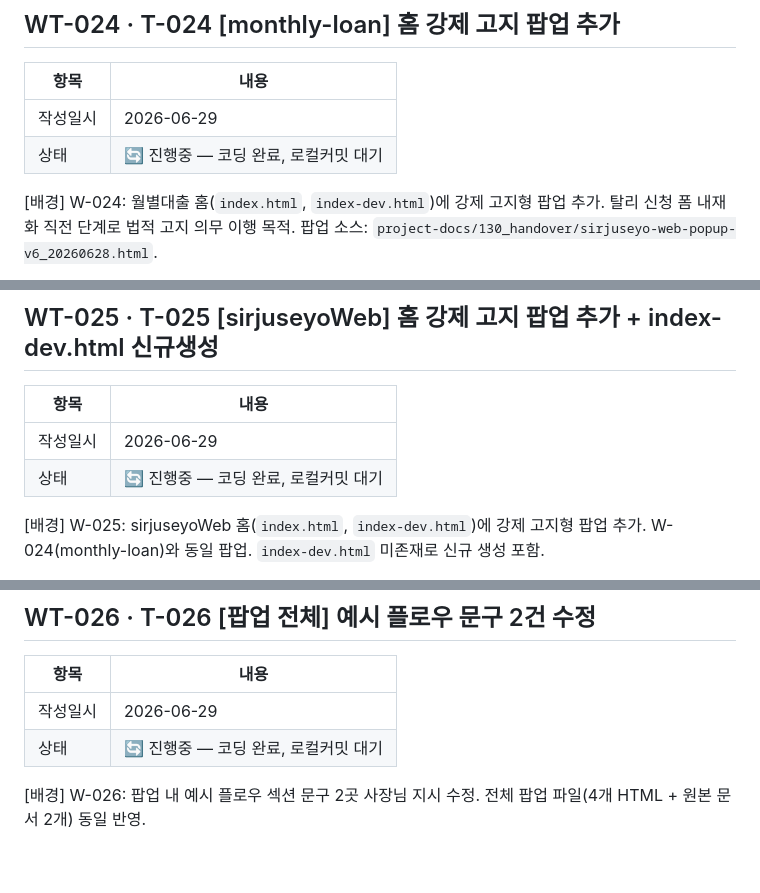
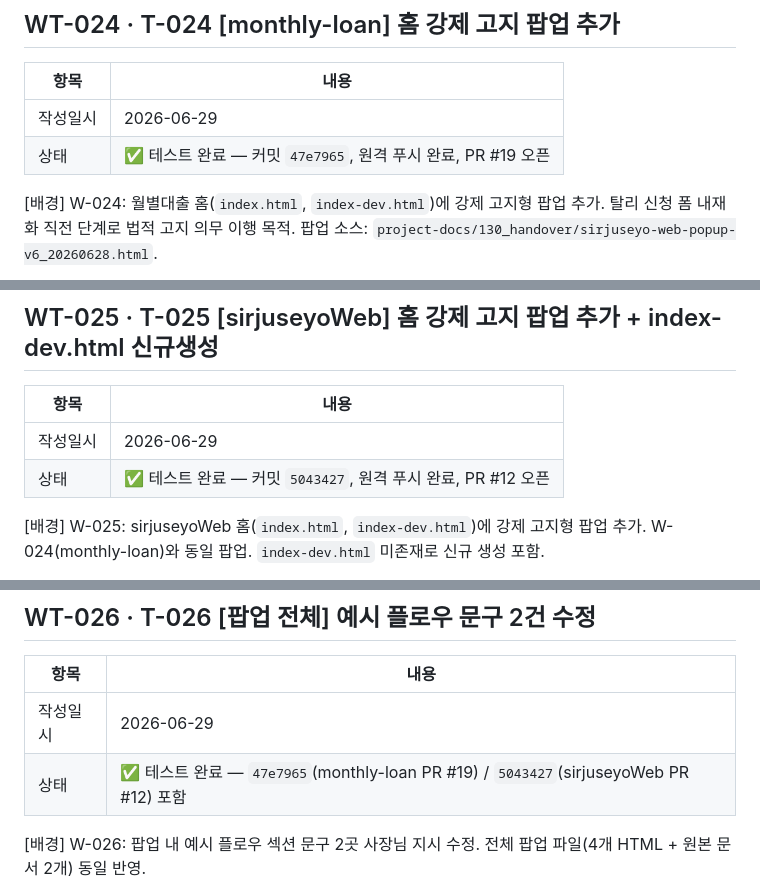
Before and after one commit to sirjuseyo/monthly-loan, a Markdown page: project-docs/00_core_ops/WORK_THROUGH_클로드코드_쮸티12-1호.md, 3 parts joined by grey strips. Drawn GitHub-style; blank space fills up the shorter version.

```diff
--- a/project-docs/00_core_ops/WORK_THROUGH_클로드코드_쮸티12-1호.md
+++ b/project-docs/00_core_ops/WORK_THROUGH_클로드코드_쮸티12-1호.md
@@ -2813,7 +2813,7 @@ monthly-loan T-009+T-010 반영 완료했습니다.
 | 항목 | 내용 |
 |---|---|
 | 작성일시 | 2026-06-29 | 작성자 | 쮸티12-1호 |
-| 상태 | 🔄 진행중 — 코딩 완료, 로컬커밋 대기 |
+| 상태 | ✅ 테스트 완료 — 커밋 `47e7965`, 원격 푸시 완료, PR #19 오픈 |
 
 [배경] W-024: 월별대출 홈(`index.html`, `index-dev.html`)에 강제 고지형 팝업 추가. 탈리 신청 폼 내재화 직전 단계로 법적 고지 의무 이행 목적. 팝업 소스: `project-docs/130_handover/sirjuseyo-web-popup-v6_20260628.html`.
 
@@ -2846,7 +2846,7 @@ monthly-loan T-009+T-010 반영 완료했습니다.
 | 항목 | 내용 |
 |---|---|
 | 작성일시 | 2026-06-29 | 작성자 | 쮸티12-1호 |
-| 상태 | 🔄 진행중 — 코딩 완료, 로컬커밋 대기 |
+| 상태 | ✅ 테스트 완료 — 커밋 `5043427`, 원격 푸시 완료, PR #12 오픈 |
 
 [배경] W-025: sirjuseyoWeb 홈(`index.html`, `index-dev.html`)에 강제 고지형 팝업 추가. W-024(monthly-loan)와 동일 팝업. `index-dev.html` 미존재로 신규 생성 포함.
 
@@ -2872,7 +2872,7 @@ monthly-loan T-009+T-010 반영 완료했습니다.
 | 항목 | 내용 |
 |---|---|
 | 작성일시 | 2026-06-29 | 작성자 | 쮸티12-1호 |
-| 상태 | 🔄 진행중 — 코딩 완료, 로컬커밋 대기 |
+| 상태 | ✅ 테스트 완료 — `47e7965`(monthly-loan PR #19) / `5043427`(sirjuseyoWeb PR #12) 포함 |
 
 [배경] W-026: 팝업 내 예시 플로우 섹션 문구 2곳 사장님 지시 수정. 전체 팝업 파일(4개 HTML + 원본 문서 2개) 동일 반영.
 
```
Also changed, not shown: project-docs/00_core_ops/TODO_BOARD_클로드코드_쮸티12-1호.md (+6 -6 lines).
